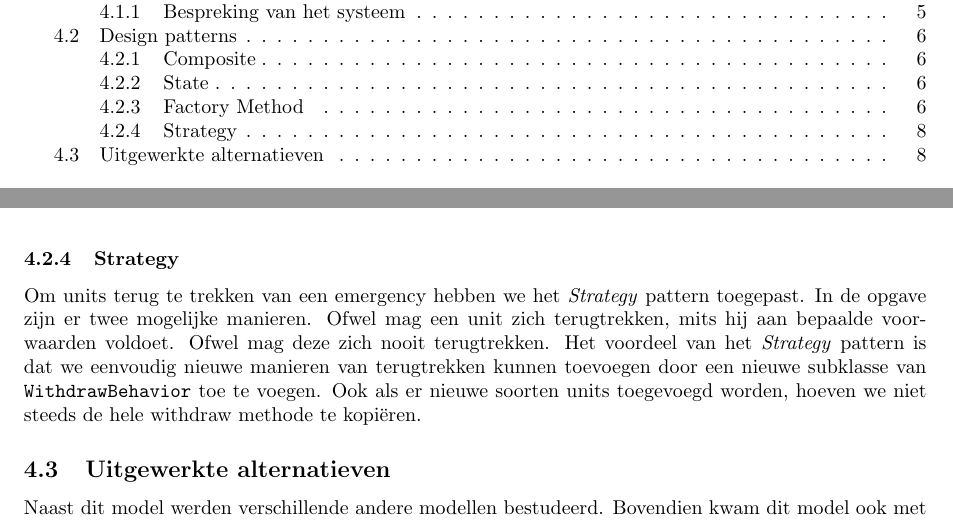
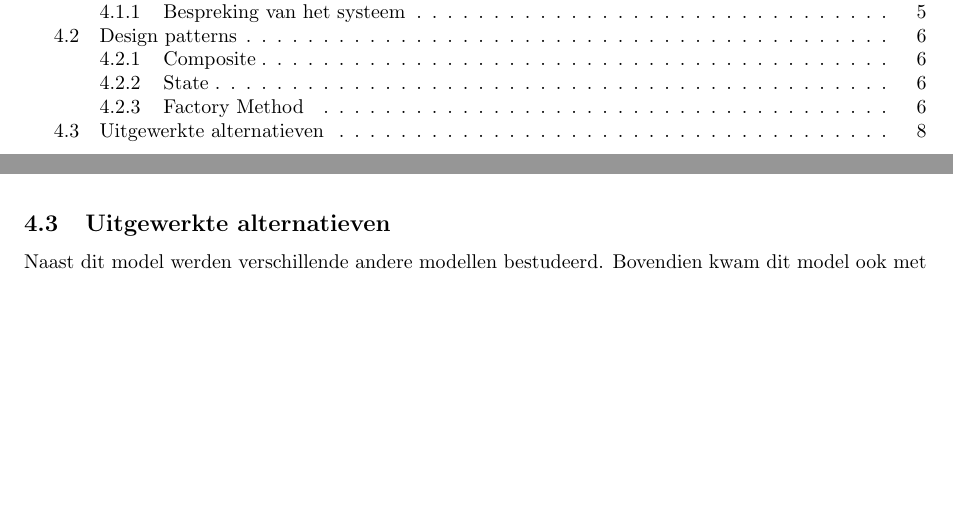
Before and after one commit to KommuSoft/SwopKul1011, a LaTeX document (ProjectSWOP20102011/src/verslag/iteratie2/report_iteration2.tex, which reads ProjectSWOP20102011/src/verslag/iteratie2/graspDesignPatterns.tex): two parts of pages 2 and 9 of 18 before the commit and two parts of pages 2 and 9 of 17 after it, joined at a grey line, cut so that both start at the same text, the shorter picture padded with empty space. Compiled offline with pdfLaTeX.

Commit message:
Strategy pattern verwijderd uit het verslag
git-svn-id: file:///home/kommusoft/tmpgit/swopsvn@419 c49496ef-df08-40b3-bdd7-5dbf4c3ba35c

```diff
--- a/ProjectSWOP20102011/src/verslag/iteratie2/graspDesignPatterns.tex
+++ b/ProjectSWOP20102011/src/verslag/iteratie2/graspDesignPatterns.tex
@@ -57,5 +57,3 @@ Omdat units en emergencies vaak aangemaakt worden met behulp van een tekstbestan
 \caption{UML diagram van de implementatie van het \textit{Factory Method}-pattern in het project.}
 \label{fig:factoryMethodPattern}
 \end{figure}
-\subsubsection{Strategy}
-Om units terug te trekken van een emergency hebben we het \textit{Strategy} pattern toegepast. In de opgave zijn er twee mogelijke manieren. Ofwel mag een unit zich terugtrekken, mits hij aan bepaalde voorwaarden voldoet. Ofwel mag deze zich nooit terugtrekken. Het voordeel van het \textit{Strategy} pattern is dat we eenvoudig nieuwe manieren van terugtrekken kunnen toevoegen door een nieuwe subklasse van \texttt{WithdrawBehavior} toe te voegen. Ook als er nieuwe soorten units toegevoegd worden, hoeven we niet steeds de hele withdraw methode te kopi\"eren.
@@ -65,5 +60,3 @@ Om units terug te trekken van een emergency hebben we het \textit{Strategy} patt
-\label{fig:withdrawStrategyPattern}
-\end{figure}
 \subsection{Uitgewerkte alternatieven}
 Naast dit model werden verschillende andere modellen bestudeerd. Bovendien kwam dit model ook met een zekere evolutie tot stand. Modellen werden ge\"implementeerd met een kritische blik op het ontstaan van problemen. Frequent werd dan ook het model herbekeken en aangepast. In deze sectie geven we een bondig overzicht van de belangrijkste overwogen alternatieven.
 \paragraph{Domeinmodel versus klassendiagram}
```
Also changed, not shown: ProjectSWOP20102011/src/verslag/iteratie2/graspDesignPatterns.tex (3 more changed lines).
